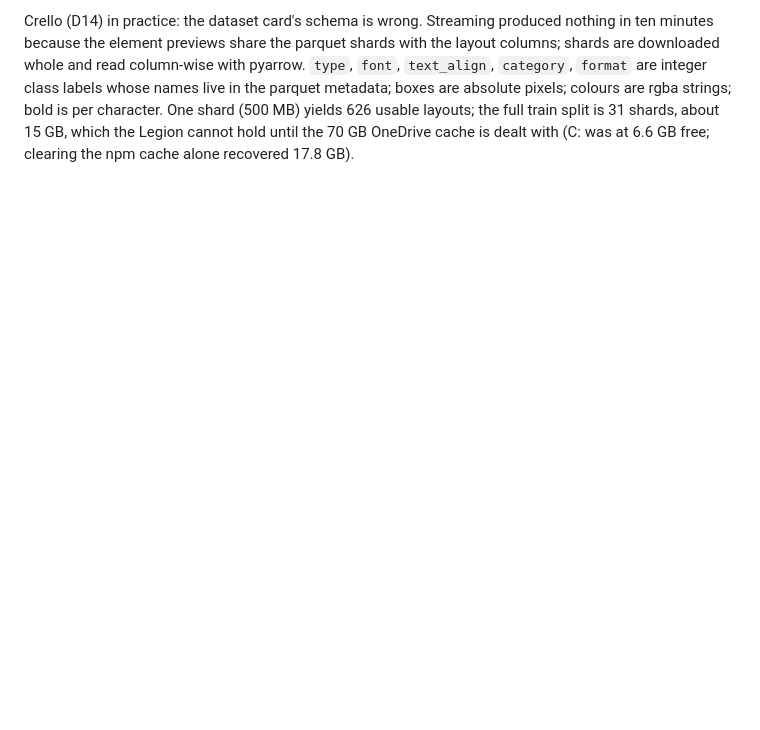
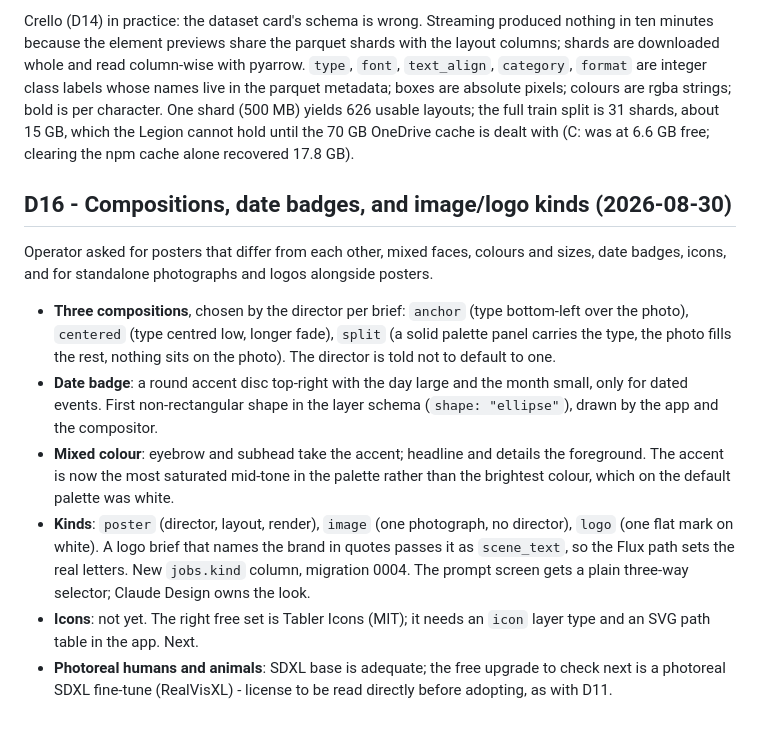
Before and after one commit to joeglantern/Apprentice-, a Markdown page: docs/06_DECISIONS_AND_RESOURCES.md, the part around the change. Rendered like a GitHub page; blank space fills up the shorter version.

Commit message:
docs: log compositions, badges and kinds as D16

```diff
--- a/docs/06_DECISIONS_AND_RESOURCES.md
+++ b/docs/06_DECISIONS_AND_RESOURCES.md
@@ -399,3 +399,29 @@ strings; bold is per character. One shard (500 MB) yields 626 usable layouts;
 the full train split is 31 shards, about 15 GB, which the Legion cannot hold until
 the 70 GB OneDrive cache is dealt with (C: was at 6.6 GB free; clearing the npm
 cache alone recovered 17.8 GB).
+
+## D16 - Compositions, date badges, and image/logo kinds (2026-08-30)
+
+Operator asked for posters that differ from each other, mixed faces, colours and
+sizes, date badges, icons, and for standalone photographs and logos alongside posters.
+
+- **Three compositions**, chosen by the director per brief: `anchor` (type
+  bottom-left over the photo), `centered` (type centred low, longer fade), `split`
+  (a solid palette panel carries the type, the photo fills the rest, nothing sits on
+  the photo). The director is told not to default to one.
+- **Date badge**: a round accent disc top-right with the day large and the month
+  small, only for dated events. First non-rectangular shape in the layer schema
+  (`shape: "ellipse"`), drawn by the app and the compositor.
+- **Mixed colour**: eyebrow and subhead take the accent; headline and details the
+  foreground. The accent is now the most saturated mid-tone in the palette rather
+  than the brightest colour, which on the default palette was white.
+- **Kinds**: `poster` (director, layout, render), `image` (one photograph, no
+  director), `logo` (one flat mark on white). A logo brief that names the brand in
+  quotes passes it as `scene_text`, so the Flux path sets the real letters. New
+  `jobs.kind` column, migration 0004. The prompt screen gets a plain three-way
+  selector; Claude Design owns the look.
+- **Icons**: not yet. The right free set is Tabler Icons (MIT); it needs an `icon`
+  layer type and an SVG path table in the app. Next.
+- **Photoreal humans and animals**: SDXL base is adequate; the free upgrade to
+  check next is a photoreal SDXL fine-tune (RealVisXL) - license to be read
+  directly before adopting, as with D11.
```
